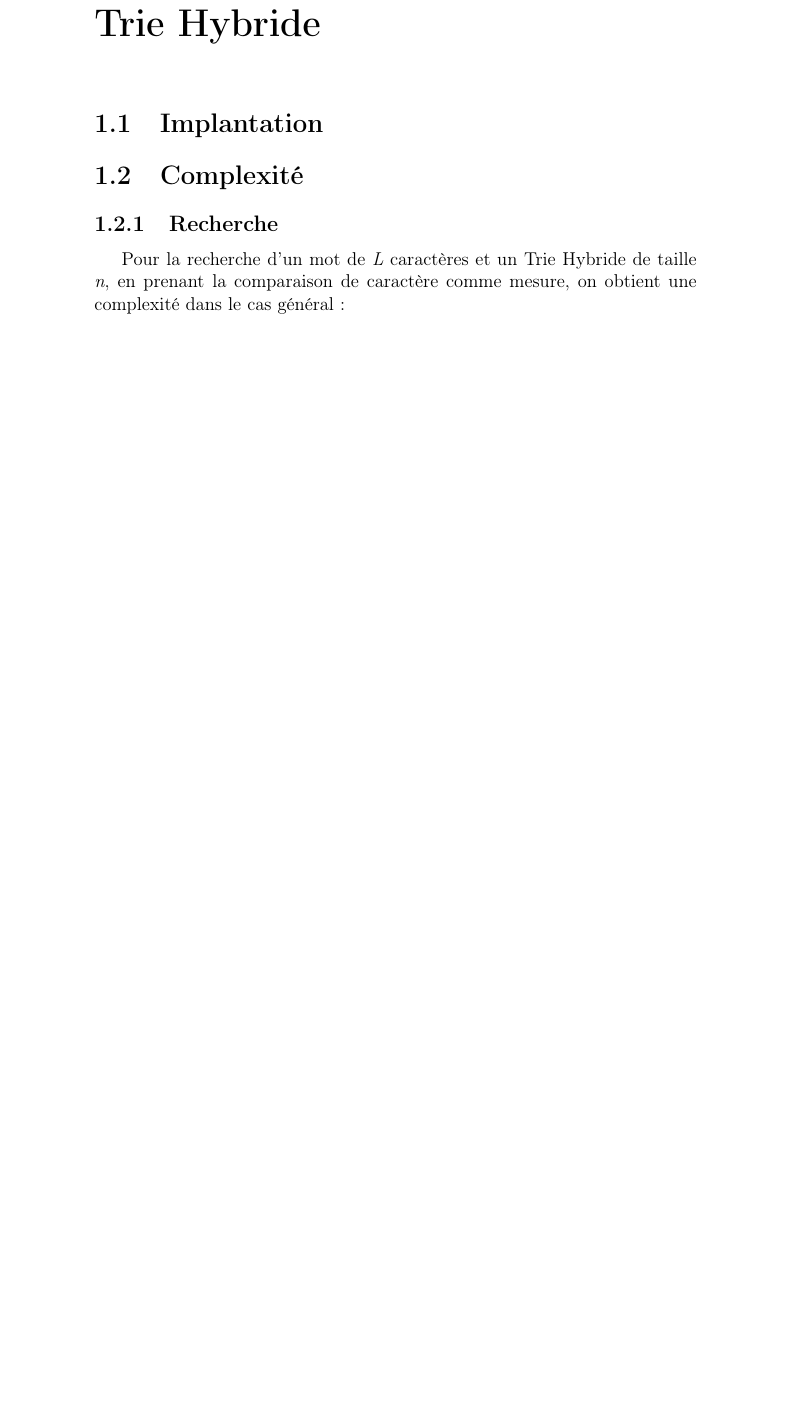
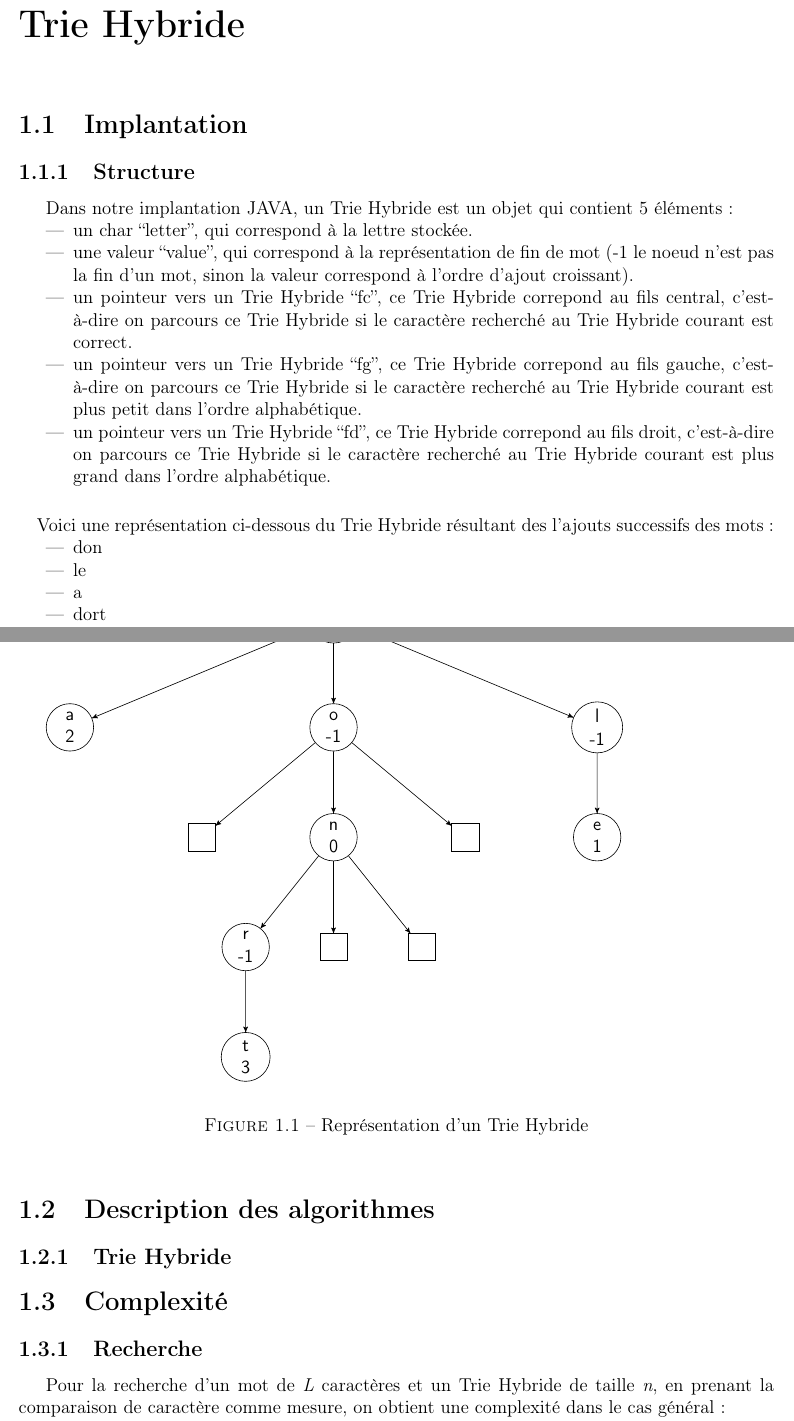
Before and after one commit to Shaolans/Projet_ALGAV_trie, a LaTeX document (rapport/rapport_algav.tex): part of page 5 of 9 before the commit and two parts of pages 4 and 5 of 9 after it, the two joined at a grey line, cut so that both start at the same text, the shorter picture padded with empty space. Compiled offline with pdfLaTeX.

Commit message:
[MOD] LateX rapport

```diff
--- a/rapport/rapport_algav.tex
+++ b/rapport/rapport_algav.tex
@@ -33,2 +67,24 @@
 \chapter{Trie Hybride}
 \section{Implantation}
+\subsection{Structure}
+Dans notre implantation JAVA, un Trie Hybride est un objet qui contient 5 éléments:
+\begin{itemize}
+ \item un char ``letter'', qui correspond à la lettre stockée.
+ \item une valeur ``value'', qui correspond à la représentation de fin de mot (-1 le noeud n'est pas la fin
+ d'un mot, sinon la valeur correspond à l'ordre d'ajout croissant).
+ \item un pointeur vers un Trie Hybride ``fc'', ce Trie Hybride correpond au fils central, c'est-à-dire on parcours ce
+ Trie Hybride si le caractère recherché au Trie Hybride courant est correct.
+ \item un pointeur vers un Trie Hybride ``fg'', ce Trie Hybride correpond au fils gauche, c'est-à-dire on parcours ce
+ Trie Hybride si le caractère recherché au Trie Hybride courant est plus petit dans l'ordre alphabétique.
+ \item un pointeur vers un Trie Hybride ``fd'', ce Trie Hybride correpond au fils droit, c'est-à-dire on parcours ce
+ Trie Hybride si le caractère recherché au Trie Hybride courant est plus grand dans l'ordre alphabétique.
+\end{itemize}
+
+\paragraph*{}
+Voici une représentation ci-dessous du Trie Hybride résultant des l'ajouts successifs des mots:
+\begin{itemize}
+ \item don
+ \item le
+ \item a
+ \item dort
+\end{itemize}
@@ -35,3 +96,30 @@
+    child{ node [arn_n] {o \\ -1}
+	    child{ node [arn_x] {}}
+            child{ node [arn_n] {n \\ 0}
+							child{ node [arn_n] {r \\ -1}
+							      child{ node [arn_n] {t \\ 3}}
+							}
+							child{ node [arn_x] {}}
+							child{ node [arn_x] {}}
+            }
+            child{ node [arn_x] {}}
+		}
+    child{ node [arn_n] {l \\ -1}
+	    child{ node [arn_n] {e \\ 1}}
+    }
+;
+\end{tikzpicture}
+\begin{figure}[!htbp]
+\caption{Représentation d'un Trie Hybride}
+\end{figure}
+
+\section{Description des algorithmes}
+
+
+\subsection{Trie Hybride}
+
+
+
 \section{Complexité}
 \subsection{Recherche}
 Pour la recherche d'un mot de \textit{L} caractères et un Trie Hybride de taille \textit{n},
```
Also changed, not shown: rapport/rapport_algav.pdf, rapport/rapport_algav.tex (43 more changed lines), 4 other files.
